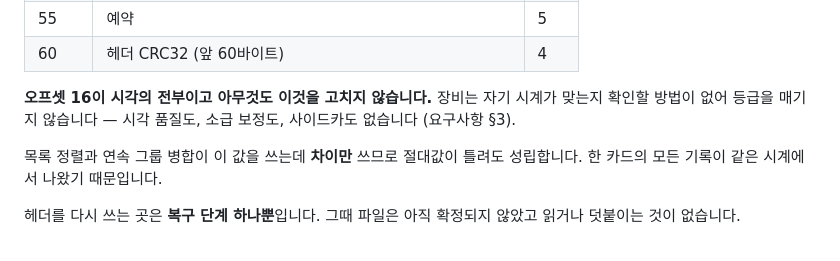
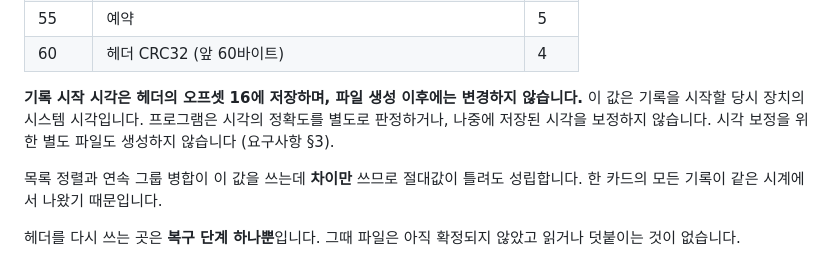
Before and after one commit to geolux-sdk/verticrane, a Markdown page: README.md, the part around the change. GitHub-like rendering.

Commit message:
Clarify recording timestamp storage and correction policy

```diff
--- a/README.md
+++ b/README.md
@@ -497,9 +497,10 @@ python pc/collect.py 192.168.0.19 --keep                # 받은 뒤에도 장
 | 55 | 예약 | 5 |
 | 60 | 헤더 CRC32 (앞 60바이트) | 4 |
 
-**오프셋 16이 시각의 전부이고 아무것도 이것을 고치지 않습니다.** 장비는 자기
-시계가 맞는지 확인할 방법이 없어 등급을 매기지 않습니다 — 시각 품질도, 소급
-보정도, 사이드카도 없습니다 (요구사항 §3).
+**기록 시작 시각은 헤더의 오프셋 16에 저장하며, 파일 생성 이후에는 변경하지
+않습니다.** 이 값은 기록을 시작할 당시 장치의 시스템 시각입니다. 프로그램은
+시각의 정확도를 별도로 판정하거나, 나중에 저장된 시각을 보정하지 않습니다.
+시각 보정을 위한 별도 파일도 생성하지 않습니다 (요구사항 §3).
 
 목록 정렬과 연속 그룹 병합이 이 값을 쓰는데 **차이만** 쓰므로 절대값이 틀려도
 성립합니다. 한 카드의 모든 기록이 같은 시계에서 나왔기 때문입니다.
```
